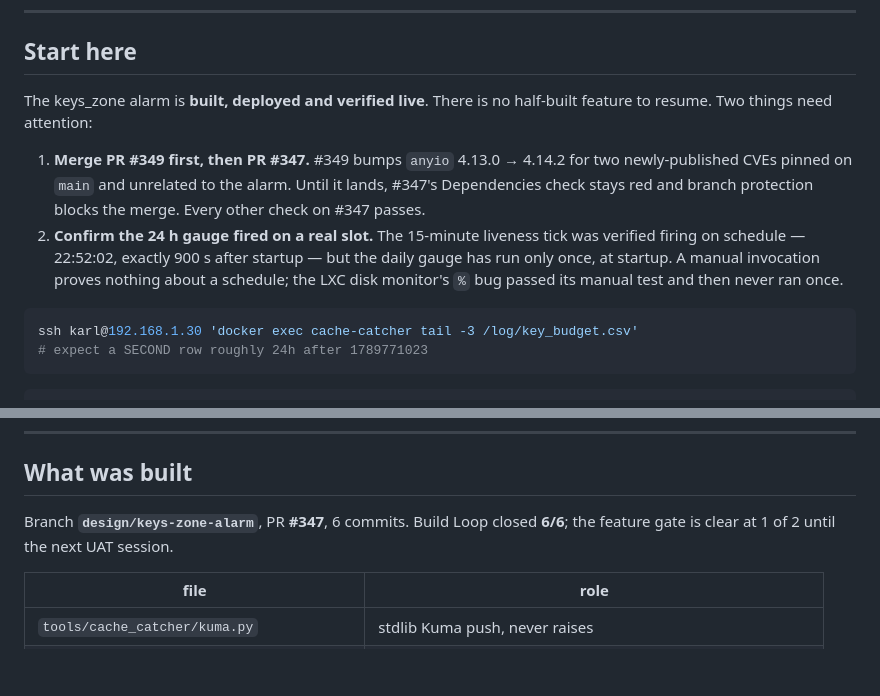
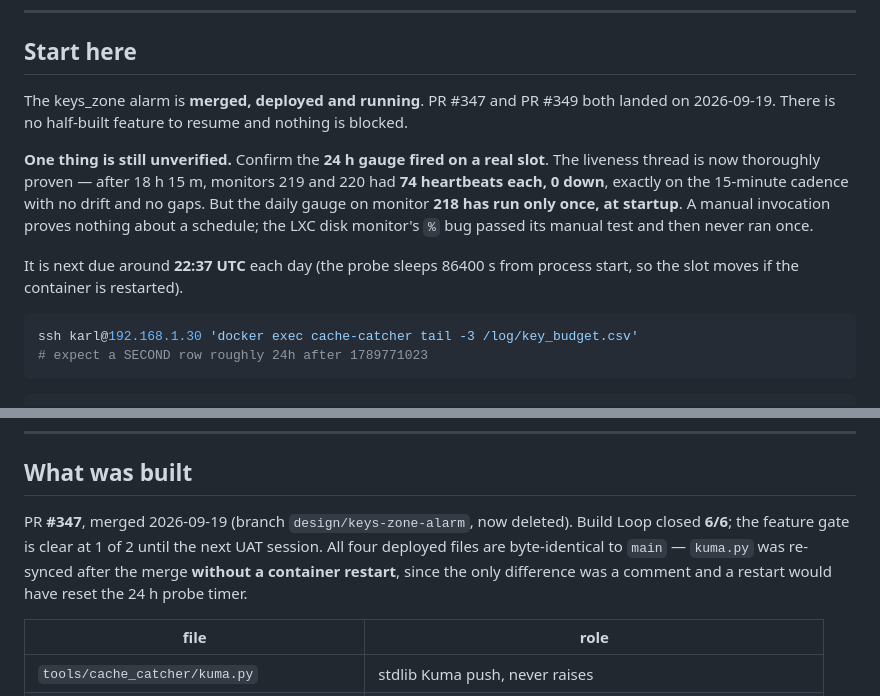
Before and after one commit to kraulerson/lancache-orchestrator, a Markdown page: docs/NEXT-SESSION.md, 2 parts joined by grey strips. Rendered like a GitHub page; blank space fills up the shorter version.

````diff
--- a/docs/NEXT-SESSION.md
+++ b/docs/NEXT-SESSION.md
@@ -10,18 +10,19 @@ survives at commit `c5046c5`.
 
 ## Start here
 
-The keys_zone alarm is **built, deployed and verified live**. There is no
-half-built feature to resume. Two things need attention:
+The keys_zone alarm is **merged, deployed and running**. PR #347 and PR #349 both
+landed on 2026-09-19. There is no half-built feature to resume and nothing is
+blocked.
 
-1. **Merge PR #349 first, then PR #347.** #349 bumps `anyio` 4.13.0 → 4.14.2 for
-   two newly-published CVEs pinned on `main` and unrelated to the alarm. Until it
-   lands, #347's Dependencies check stays red and branch protection blocks the
-   merge. Every other check on #347 passes.
-2. **Confirm the 24 h gauge fired on a real slot.** The 15-minute liveness tick
-   was verified firing on schedule — 22:52:02, exactly 900 s after startup — but
-   the daily gauge has run only once, at startup. A manual invocation proves
-   nothing about a schedule; the LXC disk monitor's `%` bug passed its manual
-   test and then never ran once.
+**One thing is still unverified.** Confirm the **24 h gauge fired on a real
+slot**. The liveness thread is now thoroughly proven — after 18 h 15 m, monitors
+219 and 220 had **74 heartbeats each, 0 down**, exactly on the 15-minute cadence
+with no drift and no gaps. But the daily gauge on monitor **218 has run only
+once, at startup**. A manual invocation proves nothing about a schedule; the LXC
+disk monitor's `%` bug passed its manual test and then never ran once.
+
+It is next due around **22:37 UTC** each day (the probe sleeps 86400 s from
+process start, so the slot moves if the container is restarted).
 
 ```sh
 ssh karl@192.168.1.30 'docker exec cache-catcher tail -3 /log/key_budget.csv'
@@ -41,8 +42,11 @@ for r in c.execute(\"SELECT monitor_id,count(*) FROM heartbeat WHERE monitor_id
 
 ## What was built
 
-Branch **`design/keys-zone-alarm`**, PR **#347**, 6 commits. Build Loop closed
-**6/6**; the feature gate is clear at 1 of 2 until the next UAT session.
+PR **#347**, merged 2026-09-19 (branch `design/keys-zone-alarm`, now deleted).
+Build Loop closed **6/6**; the feature gate is clear at 1 of 2 until the next UAT
+session. All four deployed files are byte-identical to `main` — `kuma.py` was
+re-synced after the merge **without a container restart**, since the only
+difference was a comment and a restart would have reset the 24 h probe timer.
 
 | file | role |
 |---|---|
````
Also changed, not shown: CLAUDE.md (+20 -15 lines).
